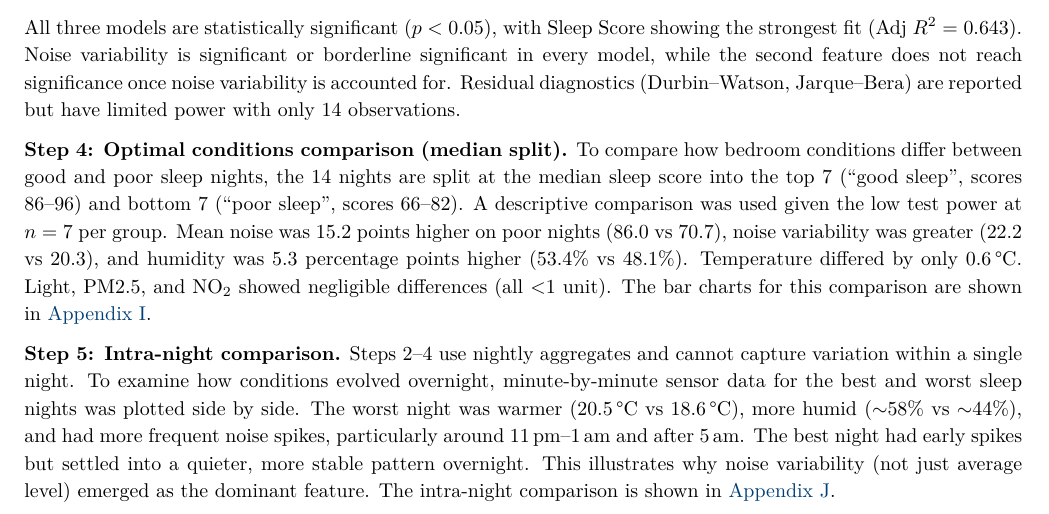
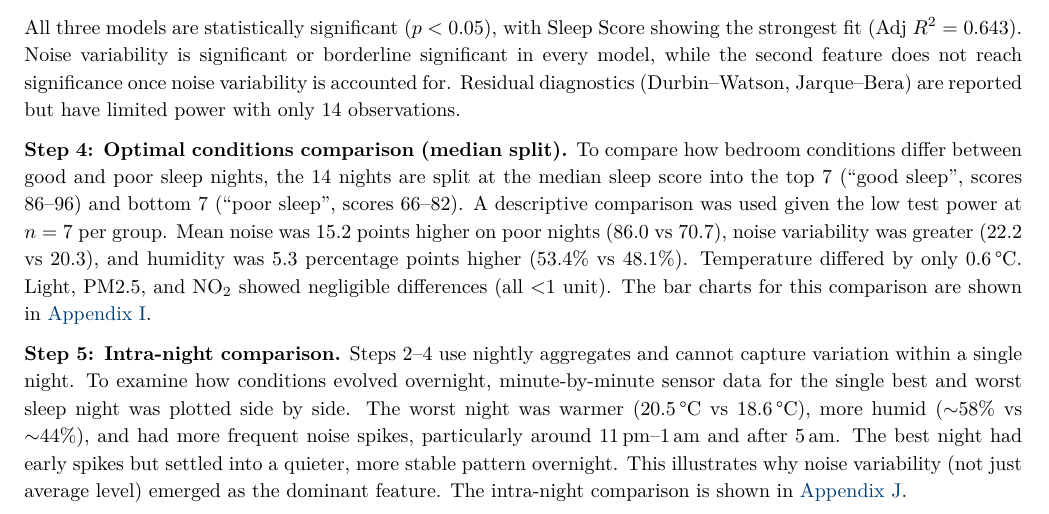
Before and after one commit to ya325icacuk/iot-sleep-environment-coursework, a LaTeX document (report/main.tex): part of page 8 of 20, cut so that both start at the same text. Compiled offline with pdfLaTeX.

Commit message:
Clarify single best and worst night in Step 5

```diff
--- a/report/main.tex
+++ b/report/main.tex
@@ -477,7 +477,7 @@ All three models are statistically significant ($p < 0.05$), with Sleep Score sh
 
 \textbf{Step 4: Optimal conditions comparison (median split).} To compare how bedroom conditions differ between good and poor sleep nights, the 14 nights are split at the median sleep score into the top 7 (``good sleep'', scores 86--96) and bottom 7 (``poor sleep'', scores 66--82). A descriptive comparison was used given the low test power at $n = 7$ per group. Mean noise was 15.2 points higher on poor nights (86.0 vs 70.7), noise variability was greater (22.2 vs 20.3), and humidity was 5.3 percentage points higher (53.4\% vs 48.1\%). Temperature differed by only 0.6\,\textdegree C. Light, PM2.5, and NO\textsubscript{2} showed negligible differences (all $<$1 unit). The bar charts for this comparison are shown in \hyperref[app:I]{Appendix~I}.
 
-\textbf{Step 5: Intra-night comparison.} Steps 2--4 use nightly aggregates and cannot capture variation within a single night. To examine how conditions evolved overnight, minute-by-minute sensor data for the best and worst sleep nights was plotted side by side. The worst night was warmer (20.5\,\textdegree C vs 18.6\,\textdegree C), more humid ($\sim$58\% vs $\sim$44\%), and had more frequent noise spikes, particularly around 11\,pm--1\,am and after 5\,am. The best night had early spikes but settled into a quieter, more stable pattern overnight. This illustrates why noise variability (not just average level) emerged as the dominant feature. The intra-night comparison is shown in \hyperref[app:J]{Appendix~J}.
+\textbf{Step 5: Intra-night comparison.} Steps 2--4 use nightly aggregates and cannot capture variation within a single night. To examine how conditions evolved overnight, minute-by-minute sensor data for the single best and worst sleep night was plotted side by side. The worst night was warmer (20.5\,\textdegree C vs 18.6\,\textdegree C), more humid ($\sim$58\% vs $\sim$44\%), and had more frequent noise spikes, particularly around 11\,pm--1\,am and after 5\,am. The best night had early spikes but settled into a quieter, more stable pattern overnight. This illustrates why noise variability (not just average level) emerged as the dominant feature. The intra-night comparison is shown in \hyperref[app:J]{Appendix~J}.
 
 \subsubsection{Key Findings by Study Objective}
 
```
